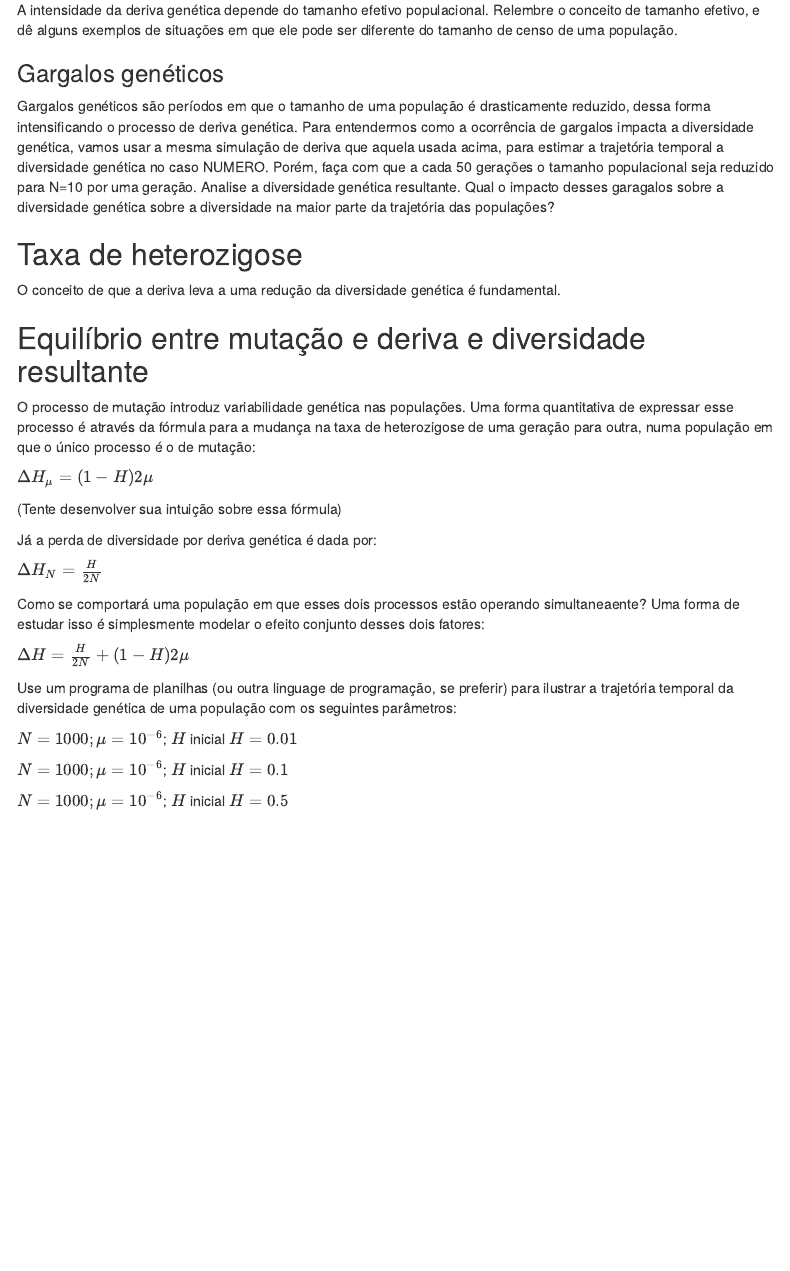
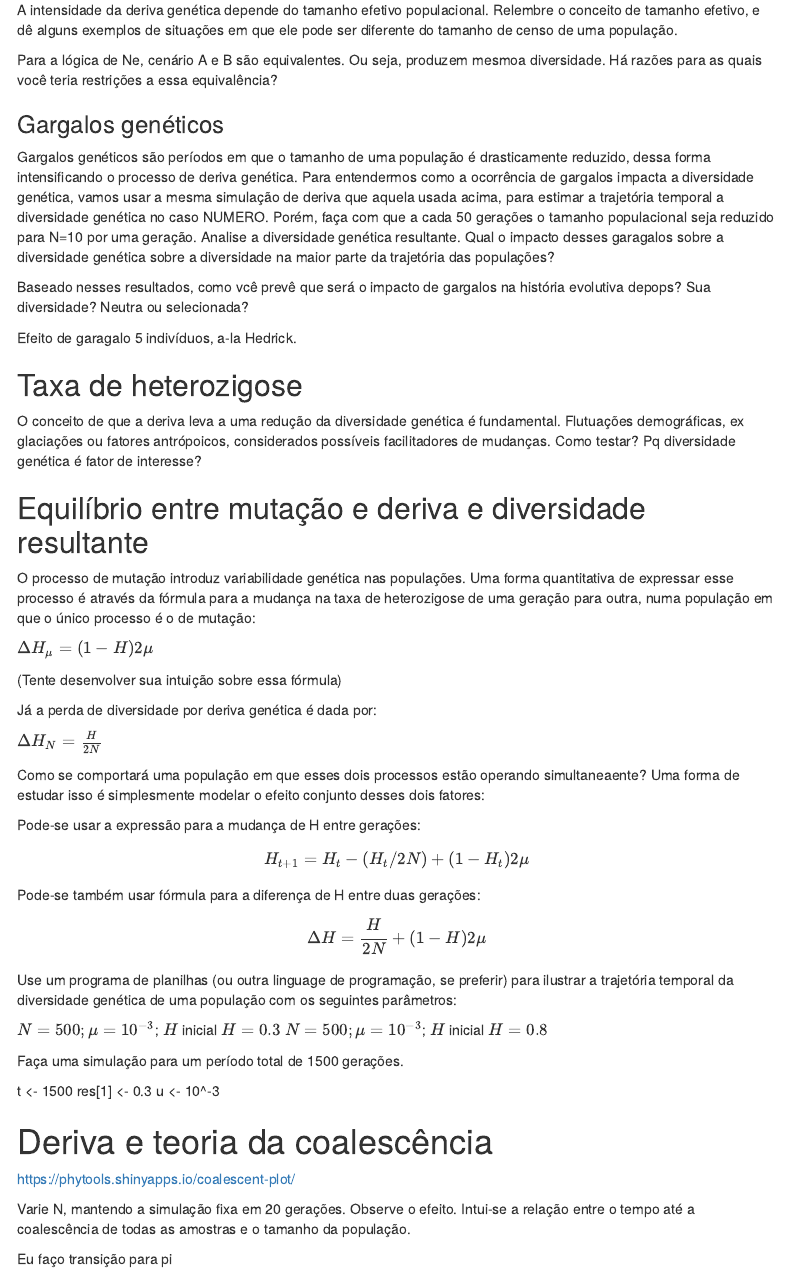
Before and after one commit to diogomeyer/BIO0313, an R Markdown document (aula1.Rmd): the page in a window 1100 px wide, from 470 px down. Rendered offline with R 4.5, knitr and Pandoc, with nearby package versions; menus at the side of the page are left out.

Commit message:
Commit after merge.

```diff
--- a/aula1.Rmd
+++ b/aula1.Rmd
@@ -22,13 +22,20 @@ Neste documento retomo alguns conceitos básicos de genética de populações, q
 
 A intensidade da deriva genética depende do tamanho efetivo populacional. Relembre o conceito de tamanho efetivo, e dê alguns exemplos de situações em que ele pode ser diferente do tamanho de censo de uma população.
 
+Para a lógica de Ne, cenário A e B são equivalentes. Ou seja, produzem mesmoa diversidade. Há razões para as quais você teria restrições a essa equivalência?
+
 ### Gargalos genéticos
 
 Gargalos genéticos são períodos em que o tamanho de uma população é drasticamente reduzido, dessa forma intensificando o processo de deriva genética. Para entendermos como a ocorrência de gargalos impacta a diversidade genética, vamos usar a mesma simulação de deriva que aquela usada acima, para estimar a trajetória temporal a diversidade genética no caso NUMERO. Porém, faça com que a cada 50 gerações o tamanho populacional seja reduzido para N=10 por uma geração. Analise a diversidade genética resultante. Qual o impacto desses garagalos sobre a diversidade genética sobre a diversidade na maior parte da trajetória das populações?
 
+Baseado nesses resultados, como vcê prevê que será o impacto de gargalos na história evolutiva depops? Sua diversidade? Neutra ou selecionada?
+
+Efeito de garagalo 5 indivíduos, a-la Hedrick.
+
 ## Taxa de heterozigose
 
 O conceito de que a deriva leva a uma redução da diversidade genética é fundamental.
+Flutuações demográficas, ex glaciações ou fatores antrópoicos, considerados possíveis facilitadores de mudanças. Como testar? Pq diversidade genética é fator de interesse?
 
 
 ## Equilíbrio entre mutação e deriva e diversidade resultante
@@ -45,12 +52,35 @@ $\Delta H_N = \frac{H}{2N}$
 
 Como se comportará uma população em que esses dois processos estão operando simultaneaente? Uma forma de estudar isso é simplesmente modelar o efeito conjunto desses dois fatores:
 
-$\Delta H  = \frac{H}{2N} + (1-H)2 \mu$
+
+Pode-se  usar a expressão para a mudança de H entre gerações:
+
+$$ H_{t+1} = H_t - (H_t / 2N) + (1-H_t)2 \mu $$
+
+Pode-se também usar fórmula para a diferença de H entre duas gerações:
+
+$$\Delta H  = \frac{H}{2N} + (1-H)2 \mu$$
+
 
 Use um programa de planilhas (ou outra linguage de programação, se preferir) para ilustrar a trajetória temporal da diversidade genética de uma população com os seguintes parâmetros:
 
-$N=1000; \mu = 10^{-6}$; $H$ inicial $H=0.01$
+$N=500; \mu = 10^{-3}$; $H$ inicial $H=0.3$
+$N=500; \mu = 10^{-3}$; $H$ inicial $H=0.8$
 
-$N=1000; \mu = 10^{-6}$; $H$ inicial $H=0.1$
 
-$N=1000; \mu = 10^{-6}$; $H$ inicial $H=0.5$
+Faça uma simulação para um período total de 1500 gerações.
+
+
+t <- 1500
+res[1] <- 0.3
+u <- 10^-3
+
+
+
+# Deriva e teoria da coalescência
+
+https://phytools.shinyapps.io/coalescent-plot/
+
+Varie N, mantendo a simulação fixa em 20 gerações. Observe o efeito. Intui-se a relação entre o tempo até a coalescência de todas as amostras e o tamanho da população.
+
+Eu faço transição para pi
```
